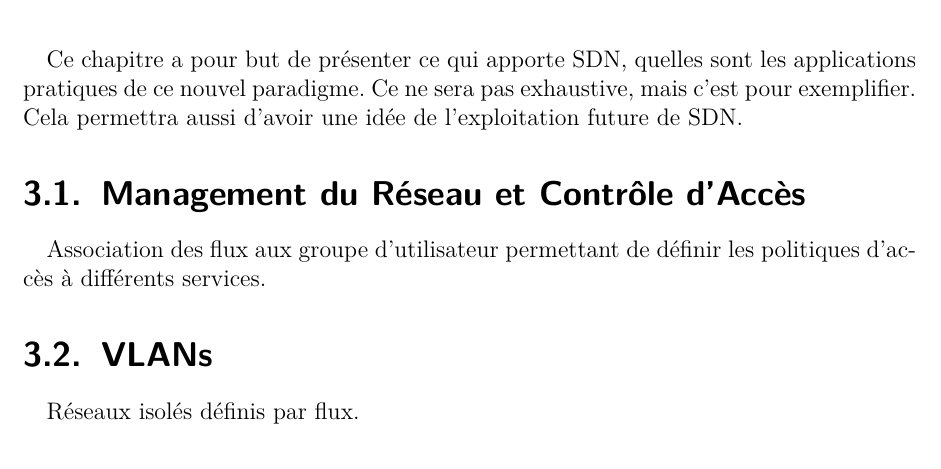
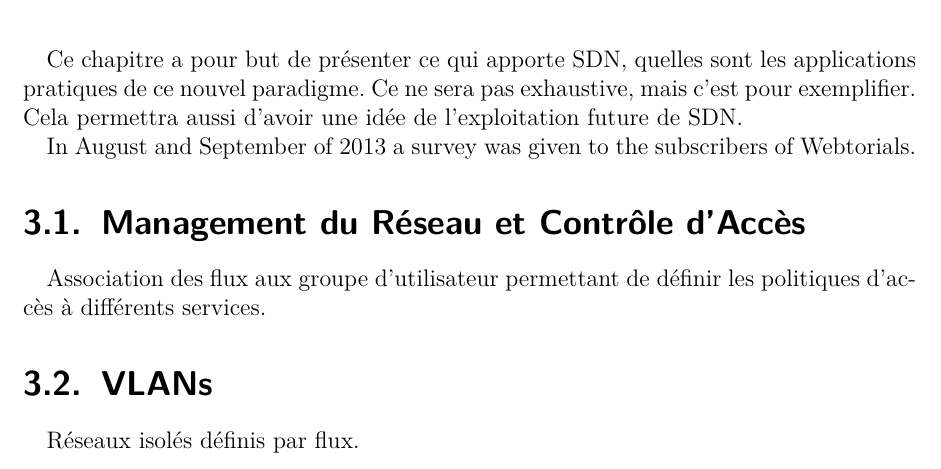
Before and after one commit to clsacramento/ebt, a LaTeX book (doc/ebt.tex, which reads doc/chap4.tex): part of page 21 of 44, cut so that both start at the same text. The pictures show the PDF file doc/ebt.pdf that the author committed with the source.

Commit message:
une phrase chap4

```diff
--- a/doc/chap4.tex
+++ b/doc/chap4.tex
@@ -2,6 +2,8 @@
 \chapter{Des Applications de SDN et leurs possibilités}
 
 Ce chapitre a pour but de présenter ce qui apporte SDN, quelles sont les applications pratiques de ce nouvel paradigme. Ce ne sera pas exhaustive, mais c'est pour exemplifier. Cela permettra aussi d'avoir une idée de l'exploitation future de SDN.
+
+In August and September of 2013 a survey was given to the subscribers of Webtorials.
 
 \section{Management du Réseau et Contrôle d'Accès}
 Association des flux aux groupe d'utilisateur permettant de définir les politiques d'accès à différents services.
```
Also changed, not shown: doc/ebt.pdf, 4 other files.
